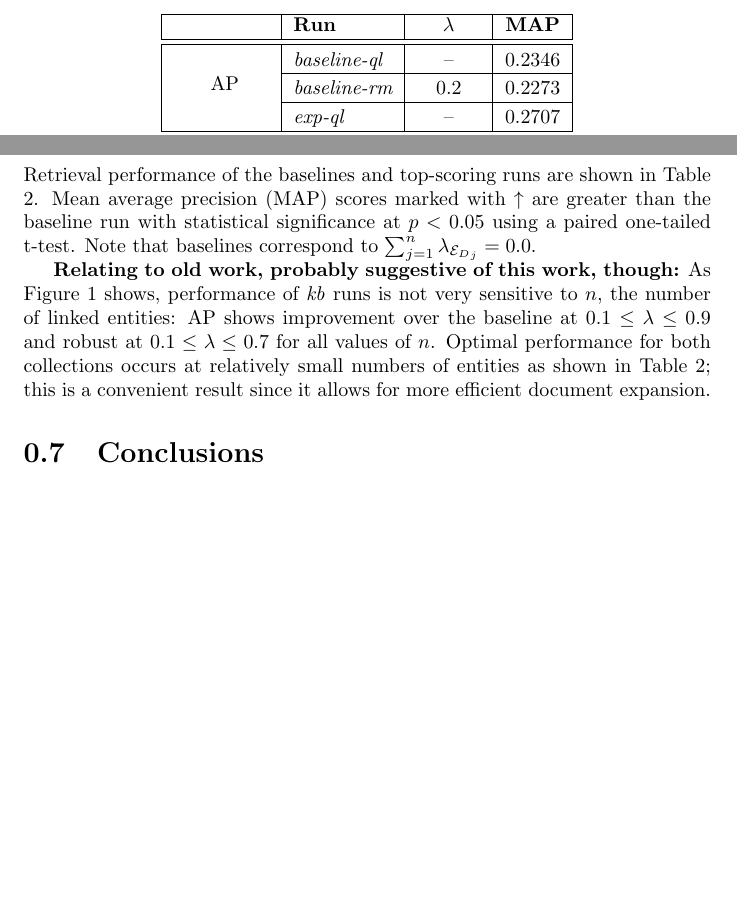
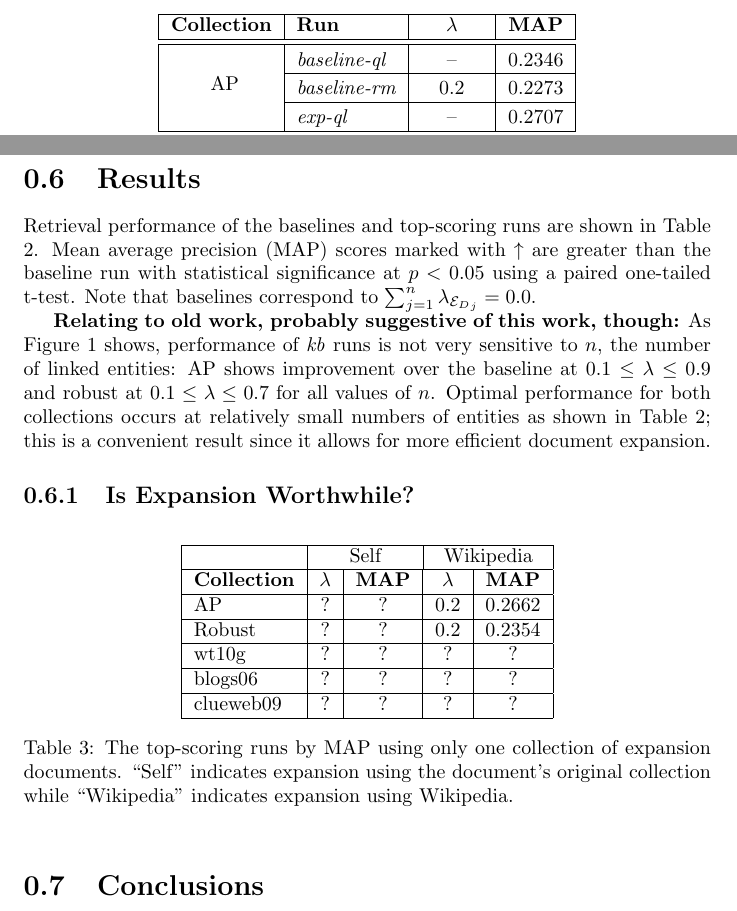
Before and after one commit to gtsherman/thesis, a LaTeX document (paper.tex): two parts of pages 8 and 9 of 10 before the commit and two parts of pages 8 and 9 of 11 after it, joined at a grey line, cut so that both start at the same text, the shorter picture padded with empty space. Compiled offline with pdfLaTeX.

Commit message:
added single expansion collection table

```diff
--- a/paper.tex
+++ b/paper.tex
@@ -198,7 +185,7 @@ To set the two $\lambda_{\mathcal{E}_D}$ values, we use 5-fold cross validation.
 \begin{table}[htbp]
 \centering
 \begin{tabular}{|c|l|c|c|} \hline
-& {\bf Run} & {\bf $\lambda$} & {\bf MAP} \\ \hline\hline
+{\bf Collection} & {\bf Run} & {\bf $\lambda$} & {\bf MAP} \\ \hline\hline
 \rule{0pt}{2.5ex} \multirow{3}{*}{AP} & {\it baseline-ql} & -- & 0.2346 \\ \cline{2-4}
 \rule{0pt}{2.5ex} & {\it baseline-rm} & 0.2 & 0.2273 \\ \cline{2-4}
 \rule{0pt}{2.5ex} & {\it exp-ql} & -- & 0.2707 \\ \hline\hline
@@ -219,18 +206,26 @@ To set the two $\lambda_{\mathcal{E}_D}$ values, we use 5-fold cross validation.
 \label{table.performance}
 \end{table}
 
-%\begin{figure}[!htb]
-%\centering
-%\includegraphics[width=.85\columnwidth]{figures/sweep-stanbol.pdf}
-%\caption{Sweeps over values of $\lambda$ for AP and robust \textit{stanbol} runs.}
-%\label{figure.sweeps-stanbol}
-%\end{figure}
-
 Retrieval performance of the baselines and top-scoring runs are shown in Table \ref{table.performance}. Mean average precision (MAP) scores marked with $\uparrow$ are greater than the baseline run with statistical significance at $p < 0.05$ using a paired one-tailed t-test. Note that baselines correspond to $\sum_{j=1}^n \lambda_{{\mathcal{E}_D}_j} = 0.0$.
 
 \textbf{Relating to old work, probably suggestive of this work, though:} As Figure \ref{figure.sweeps-ql} shows, performance of \textit{kb} runs is not very sensitive to $n$, the number of linked entities: AP shows improvement over the baseline at $0.1 \leq \lambda \leq 0.9$ and robust at $0.1 \leq \lambda \leq 0.7$ for all values of $n$. Optimal performance for both collections occurs at relatively small numbers of entities as shown in Table \ref{table.performance}; this is a convenient result since it allows for more efficient document expansion.
 
-%Figure \ref{figure.sweeps-stanbol} does not present sweeps over $n$ because variations in performance at different values are negligible for \textit{stanbol} runs. This is due to the low number of entities linked by Stanbol: an average of only 5.96 and 4.70 per document for AP and robust respectively. Notably, our model does not perform well with Stanbol annotations, as seen in Figure \ref{figure.sweeps-stanbol}. Both collections show very slight improvement at $\lambda = 0.1$, but this is not statistically significant and performance declines relative to the baseline at all other values of $\lambda$. We attribute this shortcoming to the overfitting of the Stanbol annotations to specific entity mentions in the text, rather than to concepts relevant to the document.
+\subsection{Is Expansion Worthwhile?}\label{section.results.expansion}
+
+\begin{table}[htbp]
+\centering
+\begin{tabular}{|l|c|c|c|c|} \hline
+& \multicolumn{2}{c}{Self} & \multicolumn{2}{|c|}{Wikipedia} \\ \hline
+{\bf Collection} & {\bf $\lambda$} & {\bf MAP} & {\bf $\lambda$} & {\bf MAP} \\ \hline
+AP & ? & ? & 0.2 & 0.2662 \\ \hline
+Robust & ? & ? & 0.2 & 0.2354 \\ \hline
+wt10g & ? & ? & ? & ? \\ \hline
+blogs06 & ? & ? & ? & ? \\ \hline
+clueweb09 & ? & ? & ? & ? \\ \hline
+\end{tabular}
+\caption{The top-scoring runs by MAP using only one collection of expansion documents. ``Self'' indicates expansion using the document's original collection while ``Wikipedia'' indicates expansion using Wikipedia.}
+\label{table.performance.single}
+\end{table}
 
 \section{Conclusions}\label{section.conclusions}
 
```
Also changed, not shown: paper.tex (15 more changed lines), 1 other file.
